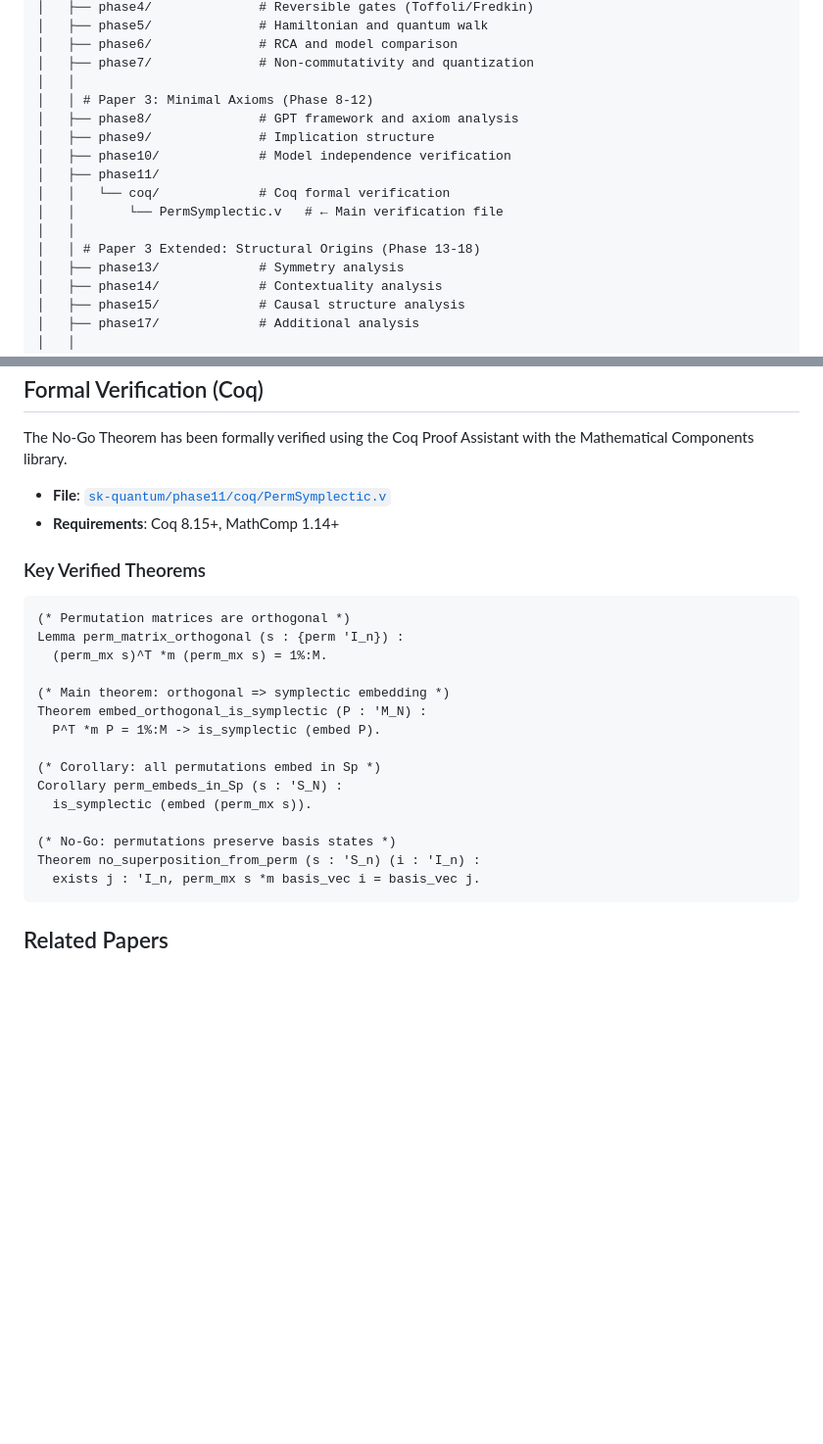
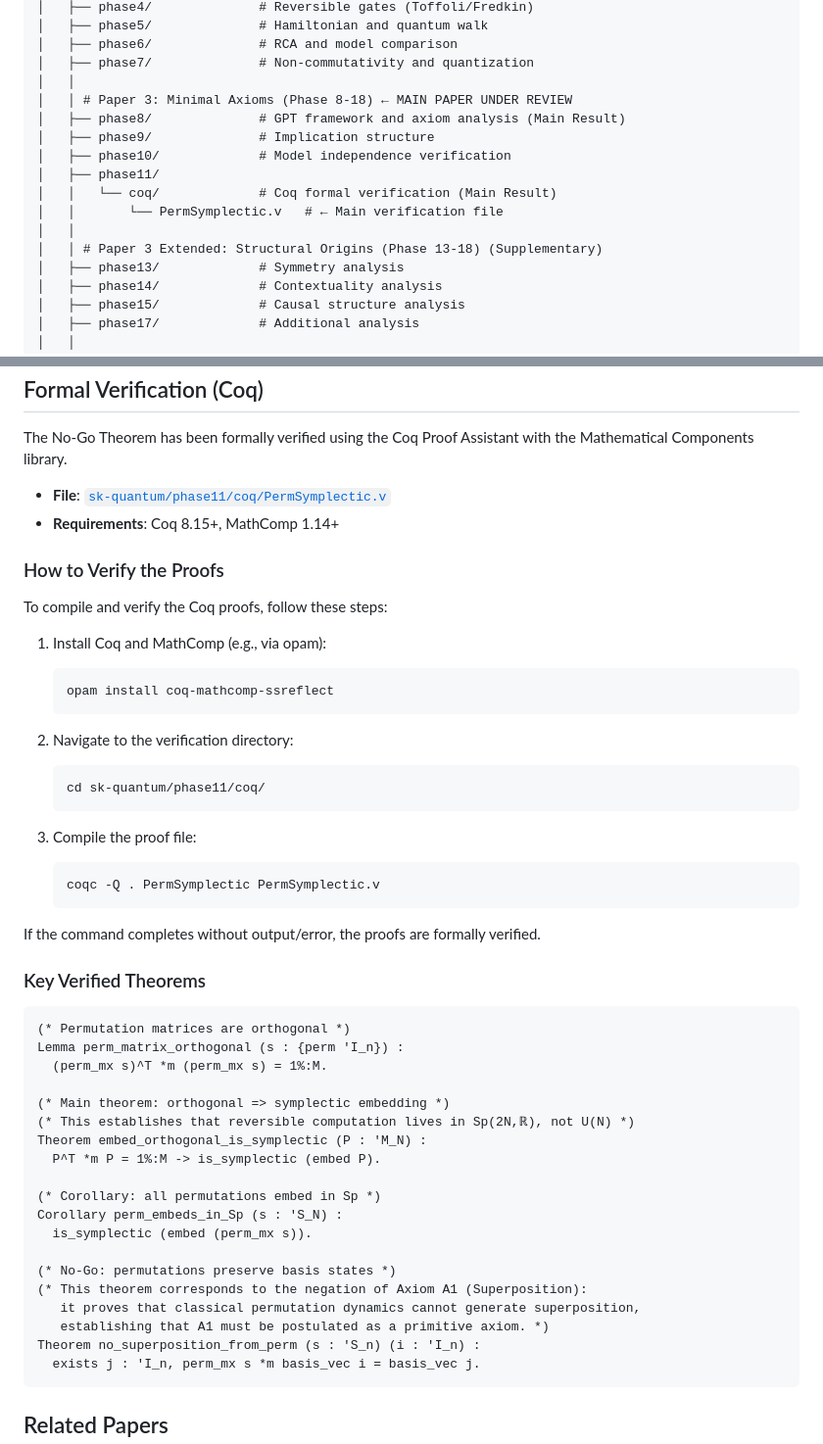
Before and after one commit to future-apps-jp/omega, a Markdown page: README.md, 2 parts joined by grey strips. Shown at 98% size. Rendered like a GitHub page; blank space fills up the shorter version.

Commit message:
Improve README for FOP reviewers: add verification guide, A1 mapping, reviewer notes

````diff
--- a/README.md
+++ b/README.md
@@ -37,15 +46,15 @@ omega/
 │   ├── phase6/              # RCA and model comparison
 │   ├── phase7/              # Non-commutativity and quantization
 │   │
-│   │ # Paper 3: Minimal Axioms (Phase 8-12)
-│   ├── phase8/              # GPT framework and axiom analysis
+│   │ # Paper 3: Minimal Axioms (Phase 8-18) ← MAIN PAPER UNDER REVIEW
+│   ├── phase8/              # GPT framework and axiom analysis (Main Result)
 │   ├── phase9/              # Implication structure
 │   ├── phase10/             # Model independence verification
 │   ├── phase11/
-│   │   └── coq/             # Coq formal verification
+│   │   └── coq/             # Coq formal verification (Main Result)
 │   │       └── PermSymplectic.v   # ← Main verification file
 │   │
-│   │ # Paper 3 Extended: Structural Origins (Phase 13-18)
+│   │ # Paper 3 Extended: Structural Origins (Phase 13-18) (Supplementary)
 │   ├── phase13/             # Symmetry analysis
 │   ├── phase14/             # Contextuality analysis
 │   ├── phase15/             # Causal structure analysis
@@ -71,6 +80,27 @@ The No-Go Theorem has been formally verified using the Coq Proof Assistant with
 - **File**: [`sk-quantum/phase11/coq/PermSymplectic.v`](sk-quantum/phase11/coq/PermSymplectic.v)
 - **Requirements**: Coq 8.15+, MathComp 1.14+
 
+### How to Verify the Proofs
+
+To compile and verify the Coq proofs, follow these steps:
+
+1. Install Coq and MathComp (e.g., via opam):
+   ```bash
+   opam install coq-mathcomp-ssreflect
+   ```
+
+2. Navigate to the verification directory:
+   ```bash
+   cd sk-quantum/phase11/coq/
+   ```
+
+3. Compile the proof file:
+   ```bash
+   coqc -Q . PermSymplectic PermSymplectic.v
+   ```
+
+If the command completes without output/error, the proofs are formally verified.
+
 ### Key Verified Theorems
 
 ```coq
@@ -79,6 +109,7 @@ Lemma perm_matrix_orthogonal (s : {perm 'I_n}) :
   (perm_mx s)^T *m (perm_mx s) = 1%:M.
 
 (* Main theorem: orthogonal => symplectic embedding *)
+(* This establishes that reversible computation lives in Sp(2N,ℝ), not U(N) *)
 Theorem embed_orthogonal_is_symplectic (P : 'M_N) :
   P^T *m P = 1%:M -> is_symplectic (embed P).
 
@@ -87,6 +118,9 @@ Corollary perm_embeds_in_Sp (s : 'S_N) :
   is_symplectic (embed (perm_mx s)).
 
 (* No-Go: permutations preserve basis states *)
+(* This theorem corresponds to the negation of Axiom A1 (Superposition):
+   it proves that classical permutation dynamics cannot generate superposition,
+   establishing that A1 must be postulated as a primitive axiom. *)
 Theorem no_superposition_from_perm (s : 'S_n) (i : 'I_n) :
   exists j : 'I_n, perm_mx s *m basis_vec i = basis_vec j.
 ```
````
Also changed, not shown: other parts of README.md (+9 -0 lines).
